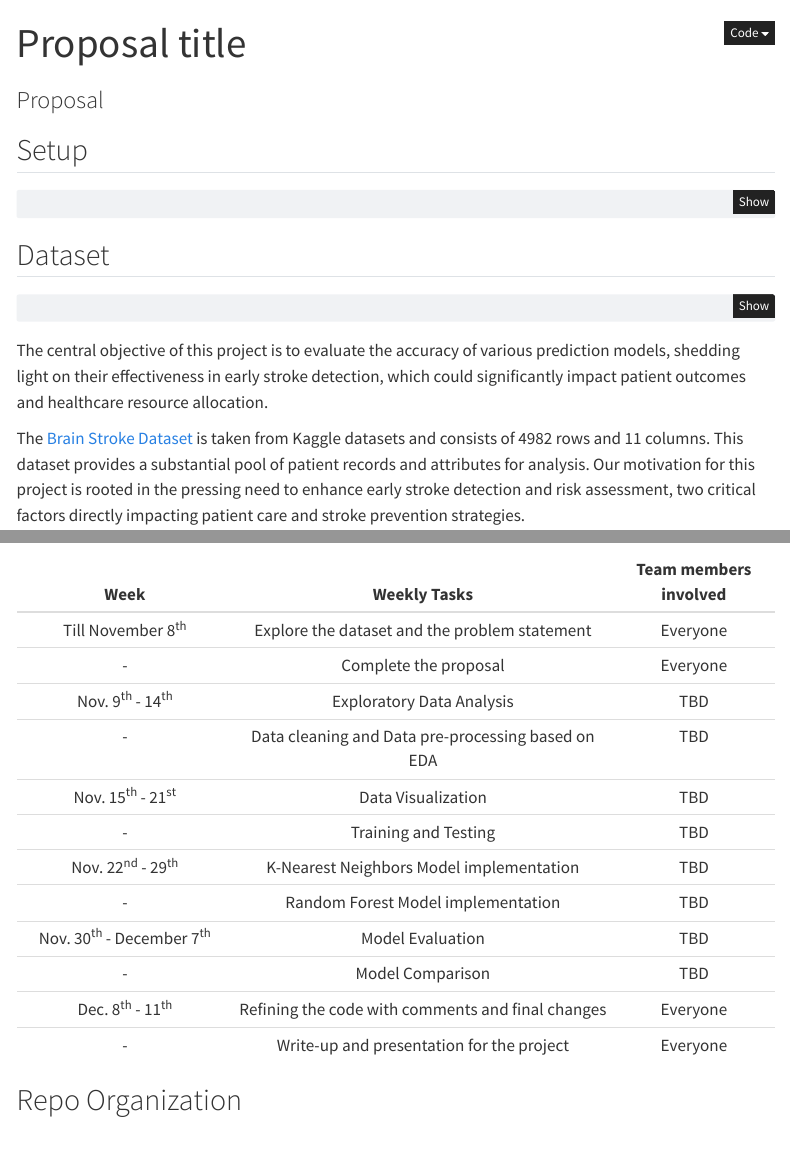
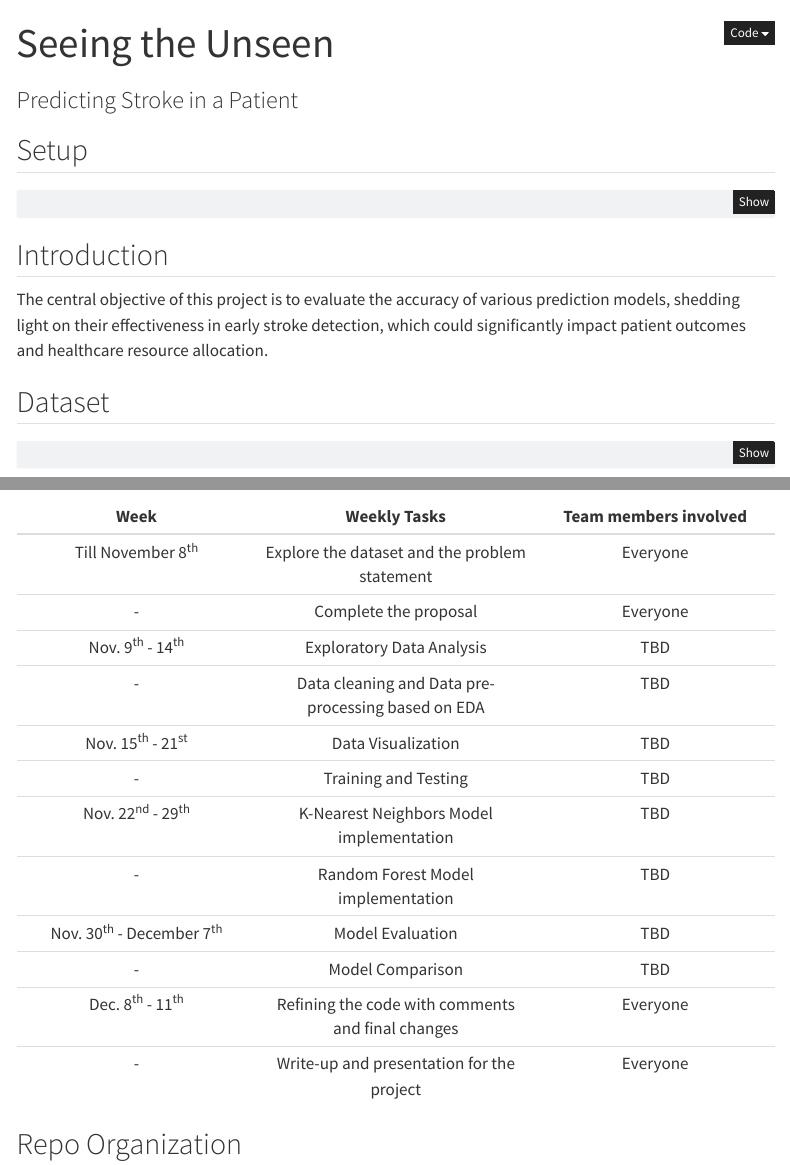
Before and after one commit to INFO-523-Exercises/project-final-Data-Diggers, a Quarto document (proposal.qmd): the page in a window 1100 px wide, from its top, and a second part further down, joined at a grey line. Rendered offline with R 4.5, knitr and Pandoc in place of Quarto, with nearby package versions; menus at the side of the page are left out.

Commit message:
title added
title added

````diff
--- a/proposal.qmd
+++ b/proposal.qmd
@@ -1,6 +1,6 @@
 ---
-title: "Proposal title"
-subtitle: "Proposal"
+title: "Seeing the Unseen"
+subtitle: "Predicting Stroke in a Patient"
 format: html
 code-fold: true
 editor: visual
@@ -16,14 +16,16 @@
 pacman::p_load(here,dplyr)
 ```
 
+## Introduction
+
+The central objective of this project is to evaluate the accuracy of various prediction models, shedding light on their effectiveness in early stroke detection, which could significantly impact patient outcomes and healthcare resource allocation.
+
 ## Dataset
 
 ```{r}
 
 brain_stroke <- read.csv(here("data","brain_stroke.csv"))
 ```
-
-The central objective of this project is to evaluate the accuracy of various prediction models, shedding light on their effectiveness in early stroke detection, which could significantly impact patient outcomes and healthcare resource allocation.
 
 The [Brain Stroke Dataset](https://www.kaggle.com/datasets/jillanisofttech/brain-stroke-dataset) is taken from Kaggle datasets and consists of 4982 rows and 11 columns. This dataset provides a substantial pool of patient records and attributes for analysis. Our motivation for this project is rooted in the pressing need to enhance early stroke detection and risk assessment, two critical factors directly impacting patient care and stroke prevention strategies.
 
````
Also changed, not shown: proposal.qmd (2 more changed lines).
